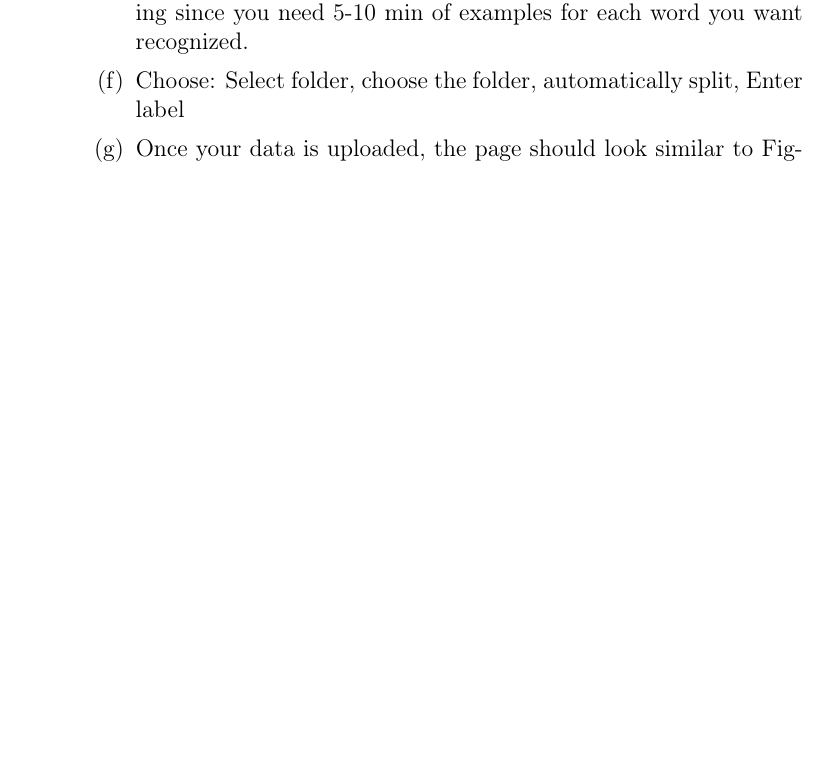
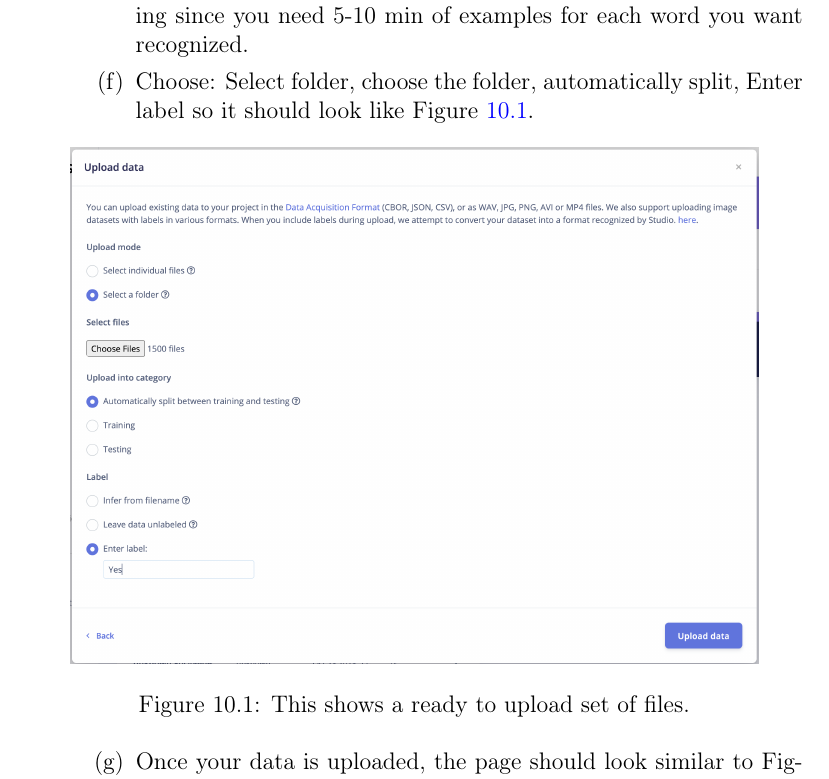
Before and after one commit to semcneil/Fundamentals-of-Microcontrollers-Laboratories, a LaTeX thesis (latex/manual.tex, which reads latex/machineLearning/machineLearning.tex): part of page 48 of 64 before the commit and part of page 48 of 65 after it, cut so that both start at the same text, the shorter picture padded with empty space. Compiled offline with pdfLaTeX.

Commit message:
Added more figures to machine learning chapter

```diff
--- a/latex/machineLearning/machineLearning.tex
+++ b/latex/machineLearning/machineLearning.tex
@@ -24,7 +24,16 @@ account.
     \item Follow the link in Resources to find a Google repository with more words if you want something else
     \item Making your own recordings can work, but will be time consuming since you need 5-10 min of examples
             for each word you want recognized.
-    \item Choose: Select folder, choose the folder, automatically split, Enter label
+    \item Choose: Select folder, choose the folder, automatically split, Enter label so it should look
+            like Figure \ref{fig:edgeimpulseupload}.
+
+  \begin{figure}[!htb]
+    \centering
+    \includegraphics[scale=0.3]{machineLearning/upload.png}
+    \caption{This shows a ready to upload set of files.}
+    \label{fig:edgeimpulseupload}
+  \end{figure}
+
     \item Once your data is uploaded, the page should look similar to Figure~\ref{fig:edgeimpulsedata}
   \end{enumerate}
 
```
Also changed, not shown: latex/machineLearning/arduino.png (added), latex/machineLearning/upload.png (added), latex/machineLearning/machineLearning.tex (10 more changed lines).
